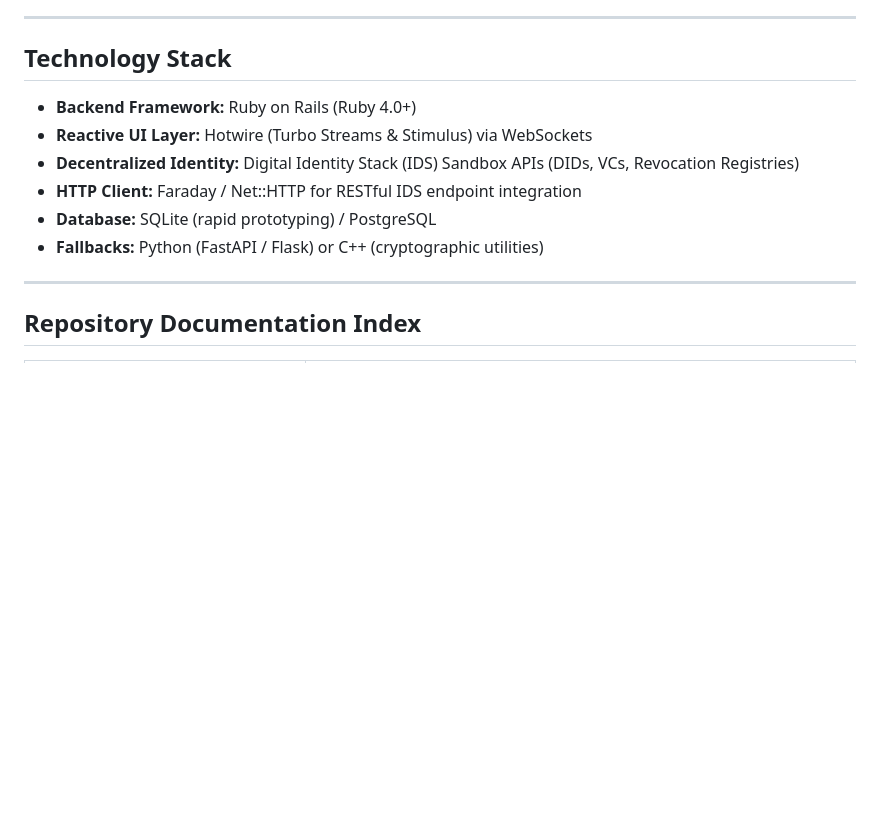
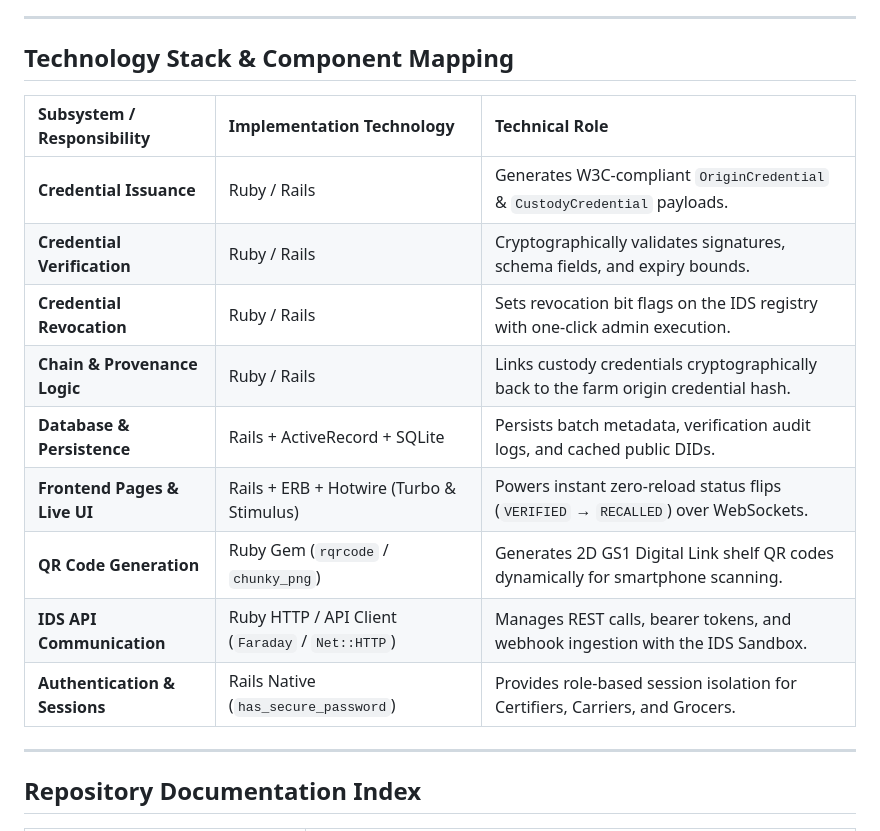
Before and after one commit to IamOumarIbrahim/RubyChain, a Markdown page: README.md, the part around the change. Rendered like a GitHub page; blank space fills up the shorter version.

Commit message:
docs: add subsystem-to-technology implementation mapping matrix

```diff
--- a/README.md
+++ b/README.md
@@ -56,14 +56,19 @@ CodeNova replaces fragile paper trails with an unbroken chain of cryptographical
 
 ---
 
-## Technology Stack
+## Technology Stack & Component Mapping
 
-- **Backend Framework:** Ruby on Rails (Ruby 4.0+)
-- **Reactive UI Layer:** Hotwire (Turbo Streams & Stimulus) via WebSockets
-- **Decentralized Identity:** Digital Identity Stack (IDS) Sandbox APIs (DIDs, VCs, Revocation Registries)
-- **HTTP Client:** Faraday / Net::HTTP for RESTful IDS endpoint integration
-- **Database:** SQLite (rapid prototyping) / PostgreSQL
-- **Fallbacks:** Python (FastAPI / Flask) or C++ (cryptographic utilities)
+| Subsystem / Responsibility | Implementation Technology | Technical Role |
+| :--- | :--- | :--- |
+| **Credential Issuance** | Ruby / Rails | Generates W3C-compliant `OriginCredential` & `CustodyCredential` payloads. |
+| **Credential Verification** | Ruby / Rails | Cryptographically validates signatures, schema fields, and expiry bounds. |
+| **Credential Revocation** | Ruby / Rails | Sets revocation bit flags on the IDS registry with one-click admin execution. |
+| **Chain & Provenance Logic** | Ruby / Rails | Links custody credentials cryptographically back to the farm origin credential hash. |
+| **Database & Persistence** | Rails + ActiveRecord + SQLite | Persists batch metadata, verification audit logs, and cached public DIDs. |
+| **Frontend Pages & Live UI** | Rails + ERB + Hotwire (Turbo & Stimulus) | Powers instant zero-reload status flips (`VERIFIED` → `RECALLED`) over WebSockets. |
+| **QR Code Generation** | Ruby Gem (`rqrcode` / `chunky_png`) | Generates 2D GS1 Digital Link shelf QR codes dynamically for smartphone scanning. |
+| **IDS API Communication** | Ruby HTTP / API Client (`Faraday` / `Net::HTTP`) | Manages REST calls, bearer tokens, and webhook ingestion with the IDS Sandbox. |
+| **Authentication & Sessions** | Rails Native (`has_secure_password`) | Provides role-based session isolation for Certifiers, Carriers, and Grocers. |
 
 ---
 
```
Also changed, not shown: docs/round_2_3_playbook.md (+1 -1 lines), docs/technical_documentation.md (+14 -0 lines).
